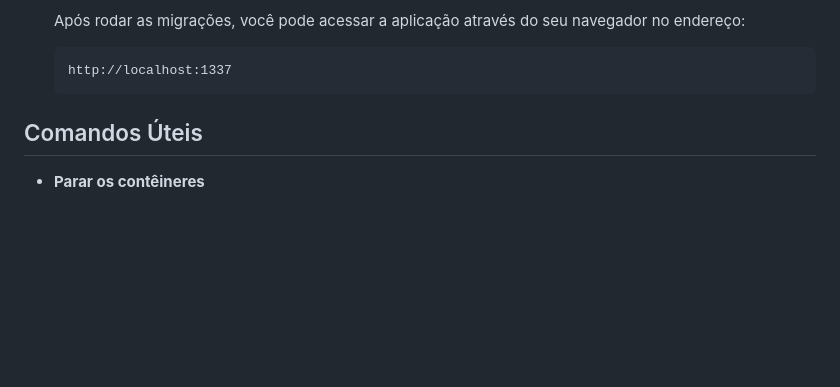
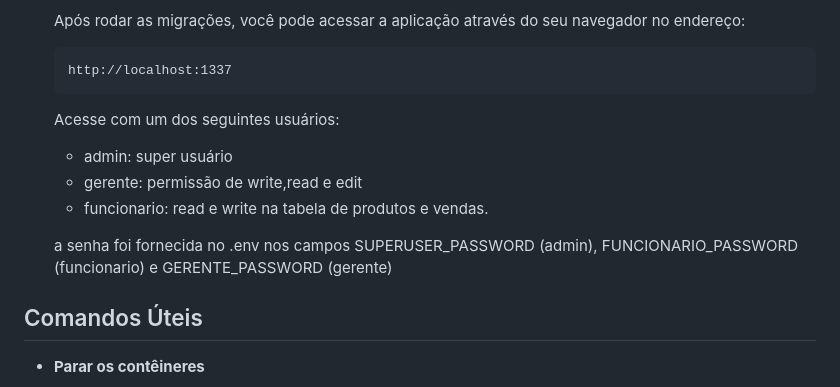
Before and after one commit to victormacaubas/gerenciador_de_vendas, a Markdown page: README.md, the part around the change. Rendered like a GitHub page; blank space fills up the shorter version.

Commit message:
Update final README.md

````diff
--- a/README.md
+++ b/README.md
@@ -77,6 +77,12 @@ Siga os passos abaixo para configurar e executar a aplicação:
    ```
    http://localhost:1337
    ```
+   Acesse com um dos seguintes usuários:
+    - admin: super usuário
+    - gerente: permissão de write,read e edit
+    - funcionario: read e write na tabela de produtos e vendas.
+
+   a senha foi fornecida no .env nos campos SUPERUSER_PASSWORD (admin), FUNCIONARIO_PASSWORD (funcionario) e GERENTE_PASSWORD (gerente)
 
 ## Comandos Úteis
 
````
